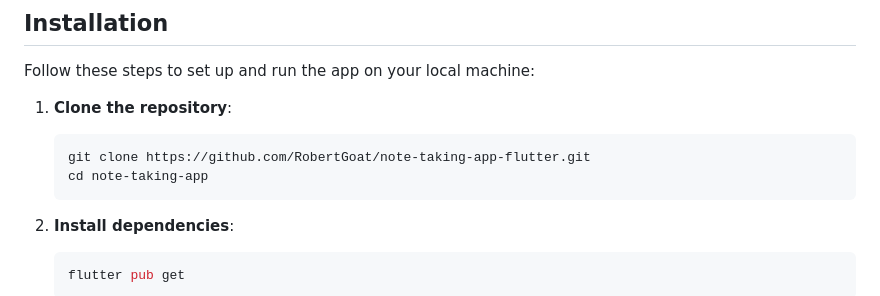
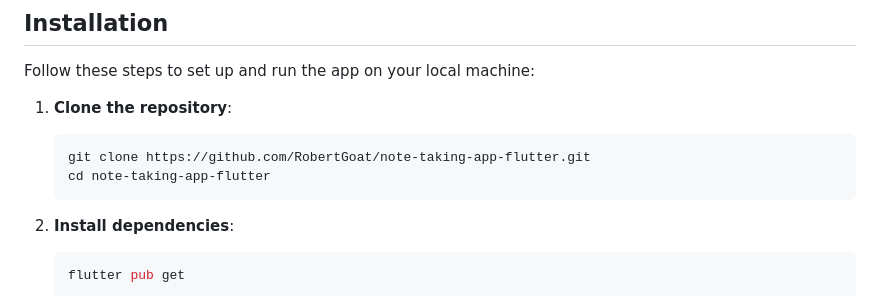
Before and after one commit to RobertGoat/note-taking-app-flutter, a Markdown page: README.md, the part around the change. Rendered like a GitHub page.

Commit message:
Fixed installation instructions in README.md

````diff
--- a/README.md
+++ b/README.md
@@ -74,7 +74,7 @@ Follow these steps to set up and run the app on your local machine:
 1. **Clone the repository**:
     ```bash
     git clone https://github.com/RobertGoat/note-taking-app-flutter.git
-    cd note-taking-app
+    cd note-taking-app-flutter
     ```
 
 2. **Install dependencies**:
````
